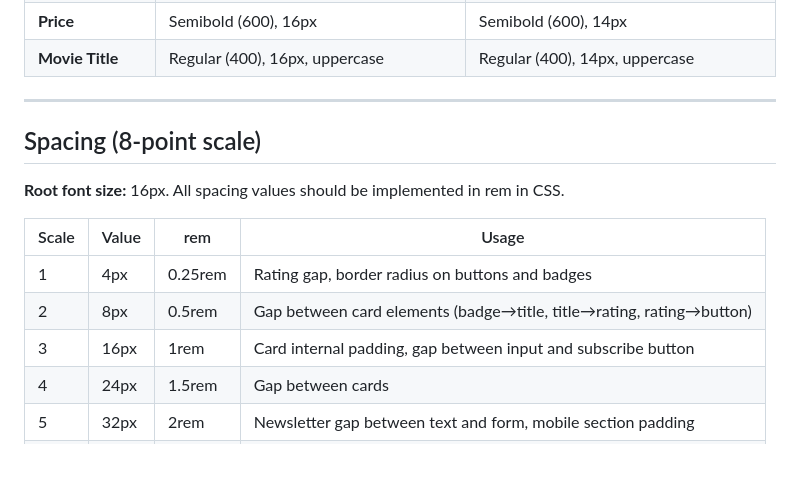
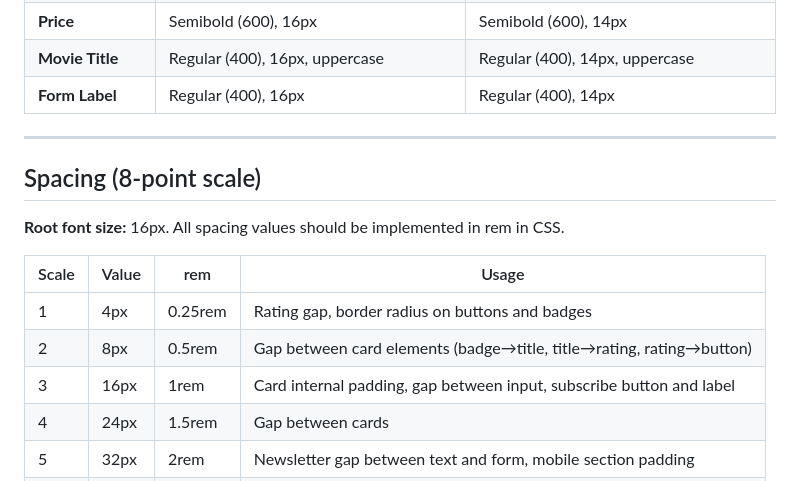
Before and after one commit to erisan-noroff/SquareEyes-Reworked, a Markdown page: docs/Design_Specifications.md, the part around the change. GitHub-like rendering; blank space fills up the shorter version.

Commit message:
Updated input specs

```diff
--- a/docs/Design_Specifications.md
+++ b/docs/Design_Specifications.md
@@ -107,6 +107,7 @@ typography, colour palette, spacing, and component specifications for the Square
 | **Discounted Price** | Regular (400), 16px, strikethrough, muted                    | Regular (400), 14px, strikethrough, muted                    |
 | **Price**            | Semibold (600), 16px                                         | Semibold (600), 14px                                         |
 | **Movie Title**      | Regular (400), 16px, uppercase                               | Regular (400), 14px, uppercase                               |
+| **Form Label**       | Regular (400), 16px                                          | Regular (400), 14px                                          |
 
 ***
 
@@ -118,7 +119,7 @@ typography, colour palette, spacing, and component specifications for the Square
 |-------|-------|---------|----------------------------------------------------------------------|
 | 1     | 4px   | 0.25rem | Rating gap, border radius on buttons and badges                      |
 | 2     | 8px   | 0.5rem  | Gap between card elements (badge→title, title→rating, rating→button) |
-| 3     | 16px  | 1rem    | Card internal padding, gap between input and subscribe button        |
+| 3     | 16px  | 1rem    | Card internal padding, gap between input, subscribe button and label |
 | 4     | 24px  | 1.5rem  | Gap between cards                                                    |
 | 5     | 32px  | 2rem    | Newsletter gap between text and form, mobile section padding         |
 | 6     | 48px  | 3rem    | Section padding top and bottom                                       |
```
